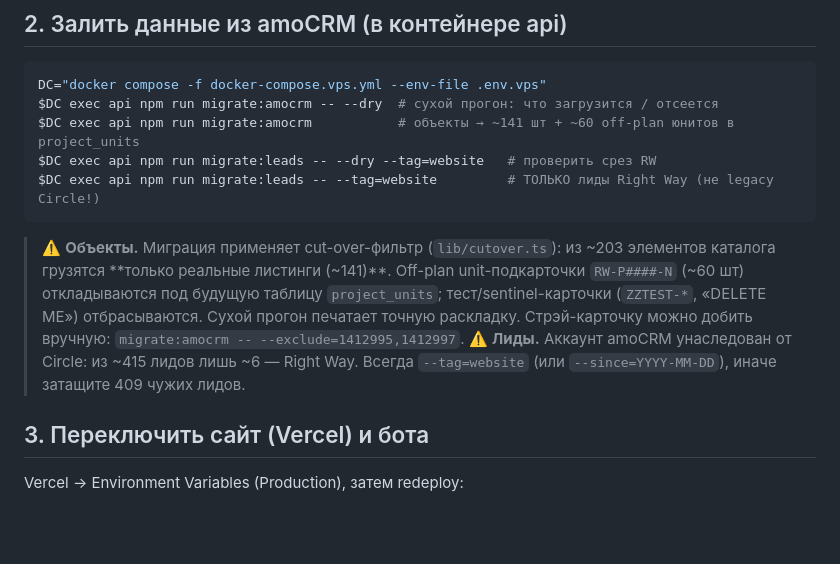
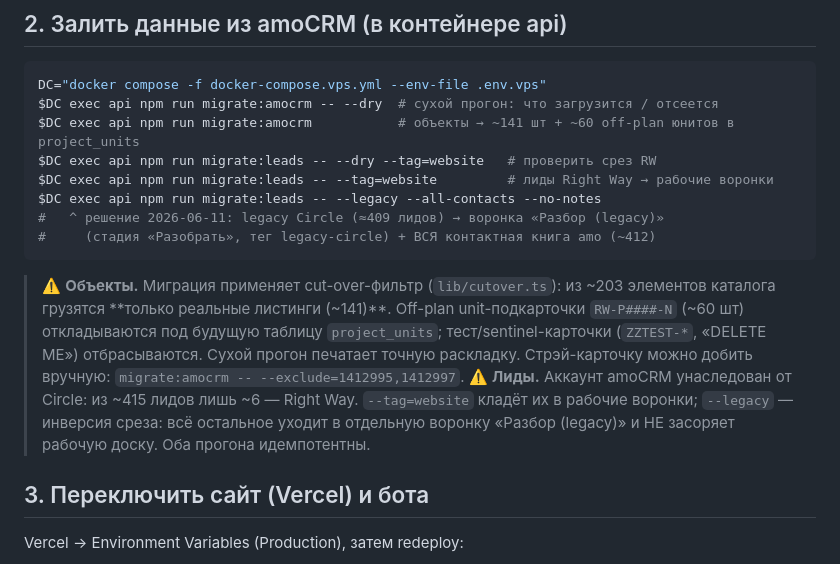
Before and after one commit to right-way-phangan/backend, a Markdown page: DEPLOY.md, the part around the change. GitHub-like rendering; blank space fills up the shorter version.

Commit message:
docs(deploy): шаг миграции legacy-лидов + всей книги контактов (--legacy --all-contacts)
Co-Authored-By: Claude Fable 5 <noreply@anthropic.com>

````diff
--- a/DEPLOY.md
+++ b/DEPLOY.md
@@ -22,10 +22,13 @@ DC="docker compose -f docker-compose.vps.yml --env-file .env.vps"
 $DC exec api npm run migrate:amocrm -- --dry  # сухой прогон: что загрузится / отсеется
 $DC exec api npm run migrate:amocrm           # объекты → ~141 шт + ~60 off-plan юнитов в project_units
 $DC exec api npm run migrate:leads -- --dry --tag=website   # проверить срез RW
-$DC exec api npm run migrate:leads -- --tag=website         # ТОЛЬКО лиды Right Way (не legacy Circle!)
+$DC exec api npm run migrate:leads -- --tag=website         # лиды Right Way → рабочие воронки
+$DC exec api npm run migrate:leads -- --legacy --all-contacts --no-notes
+#   ^ решение 2026-06-11: legacy Circle (≈409 лидов) → воронка «Разбор (legacy)»
+#     (стадия «Разобрать», тег legacy-circle) + ВСЯ контактная книга amo (~412)
 ```
 > ⚠️ **Объекты.** Миграция применяет cut-over-фильтр (`lib/cutover.ts`): из ~203 элементов каталога грузятся **только реальные листинги (~141)**. Off-plan unit-подкарточки `RW-P####-N` (~60 шт) откладываются под будущую таблицу `project_units`; тест/sentinel-карточки (`ZZTEST-*`, «DELETE ME») отбрасываются. Сухой прогон печатает точную раскладку. Стрэй-карточку можно добить вручную: `migrate:amocrm -- --exclude=1412995,1412997`.
-> ⚠️ **Лиды.** Аккаунт amoCRM унаследован от Circle: из ~415 лидов лишь ~6 — Right Way. Всегда `--tag=website` (или `--since=YYYY-MM-DD`), иначе затащите 409 чужих лидов.
+> ⚠️ **Лиды.** Аккаунт amoCRM унаследован от Circle: из ~415 лидов лишь ~6 — Right Way. `--tag=website` кладёт их в рабочие воронки; `--legacy` — инверсия среза: всё остальное уходит в отдельную воронку «Разбор (legacy)» и НЕ засоряет рабочую доску. Оба прогона идемпотентны.
 
 ## 3. Переключить сайт (Vercel) и бота
 Vercel → Environment Variables (Production), затем redeploy:
````
